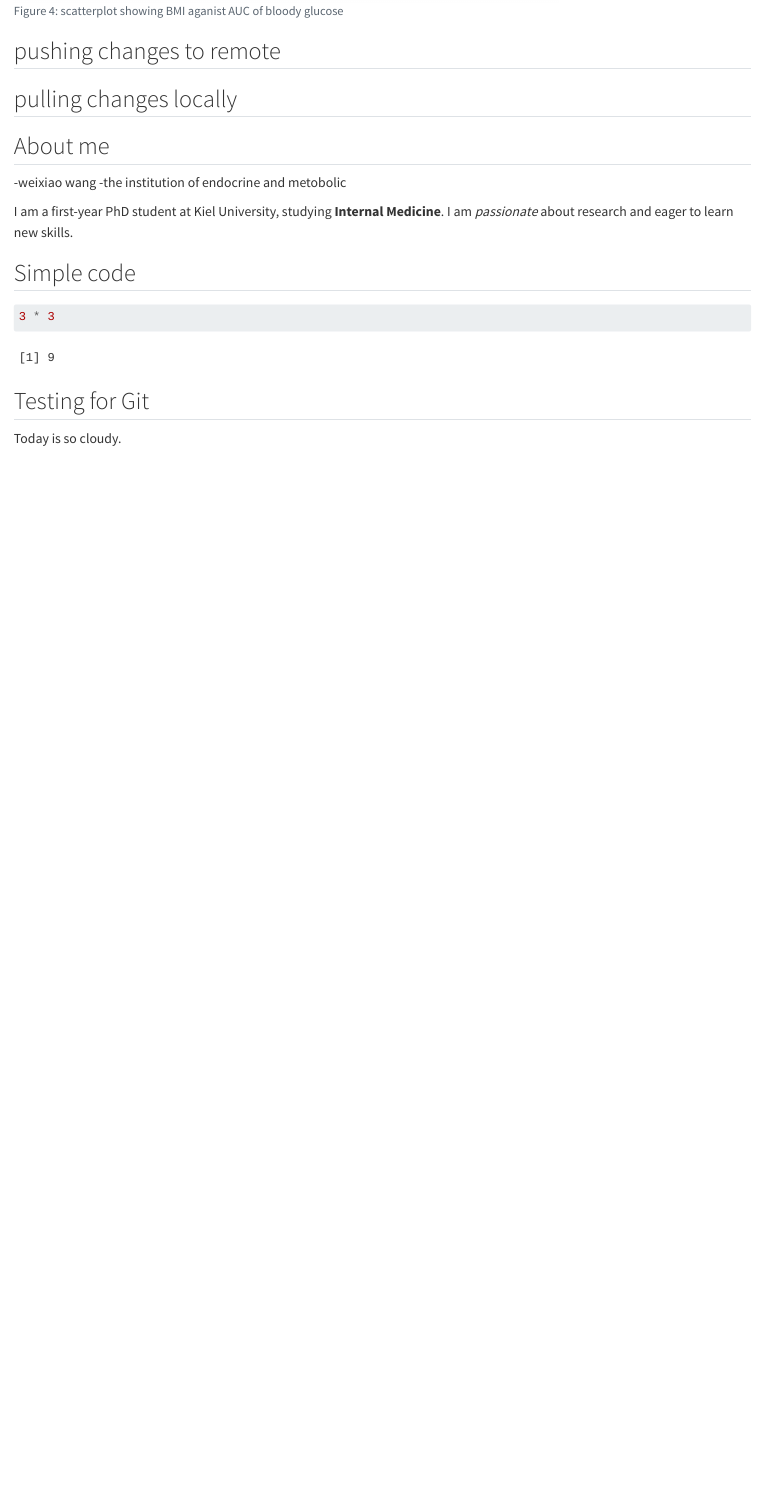
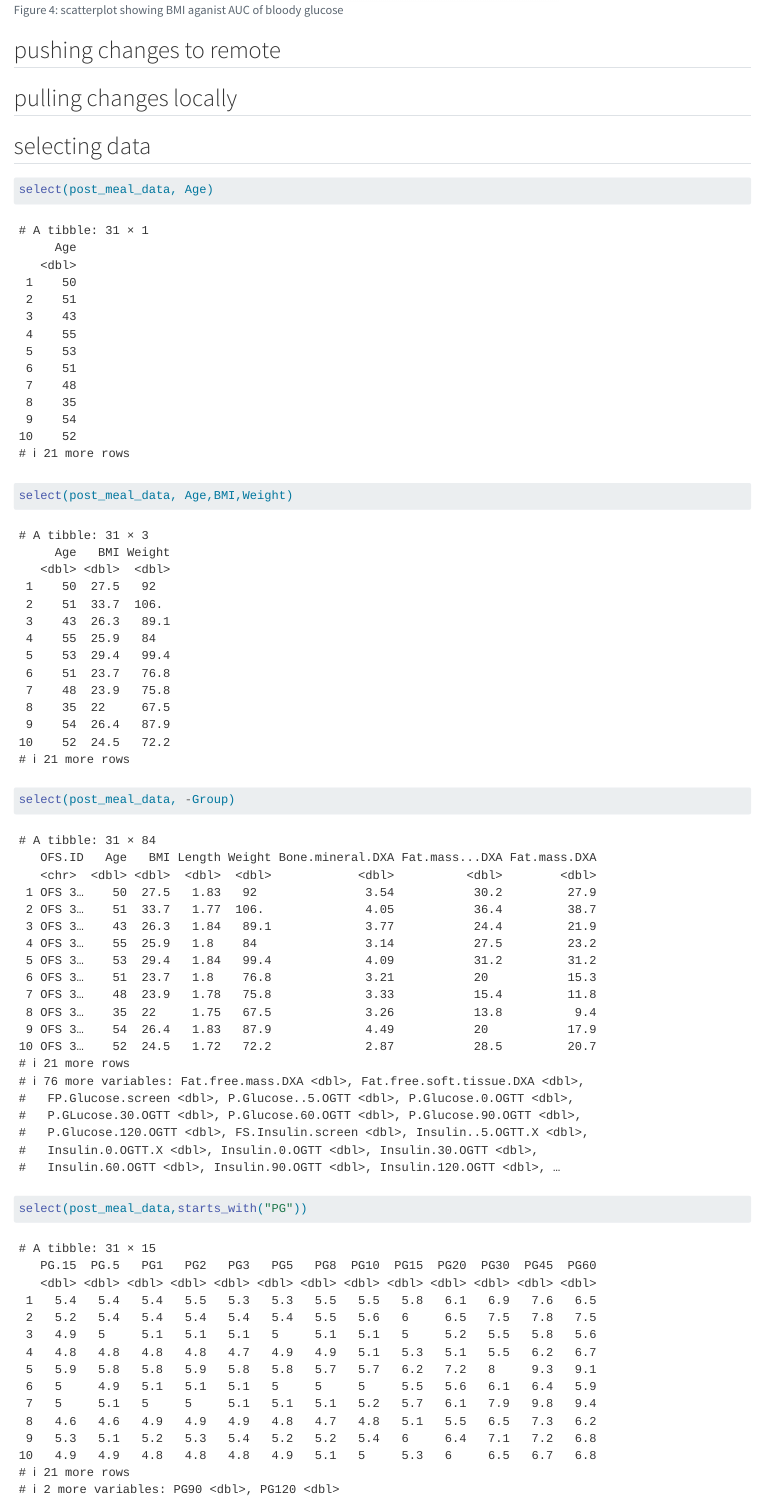
Before and after one commit to Weixiaowang1113/LearningR, a Quarto document (docs/learning.qmd): the page in a window 1100 px wide, from 9690 px down before the commit and from 9750 px down after it, so that both start at the same text. Rendered offline with R 4.5, knitr and Pandoc in place of Quarto, with nearby package versions.

Commit message:
select function

```diff
--- a/docs/learning.qmd
+++ b/docs/learning.qmd
@@ -134,3 +137,4 @@ ggplot(post_meal_data,aes(x = BMI,y = auc_pg)) +
 
 
 
+## selecting data
@@ -136,0 +143,7 @@ ggplot(post_meal_data,aes(x = BMI,y = auc_pg)) +
+select(post_meal_data, Age)
+
+select(post_meal_data, Age,BMI,Weight)
+
+select(post_meal_data, -Group)
+
+select(post_meal_data,starts_with("PG"))
```
Also changed, not shown: docs/learning.qmd (15 more changed lines), 1 other file.
